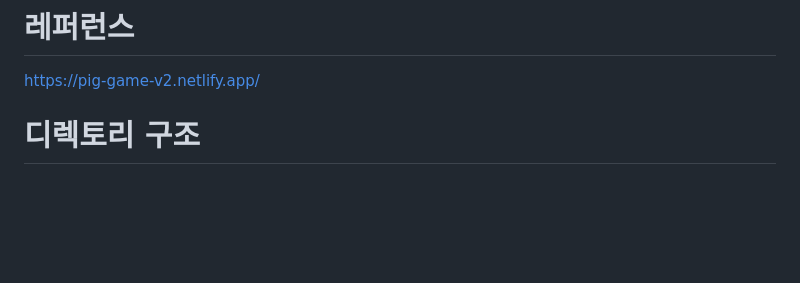
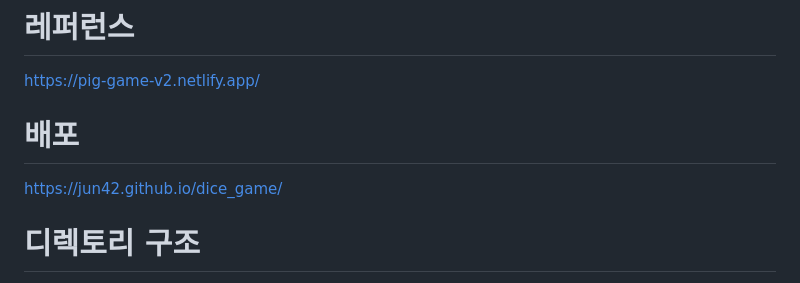
Before and after one commit to jun42/dice_game, a Markdown page: README.md, the part around the change. Drawn GitHub-style; blank space fills up the shorter version.

```diff
--- a/README.md
+++ b/README.md
@@ -13,6 +13,10 @@
 # 레퍼런스
 
 https://pig-game-v2.netlify.app/
+
+# 배포
+
+https://jun42.github.io/dice_game/
 
 # 디렉토리 구조
 
```
